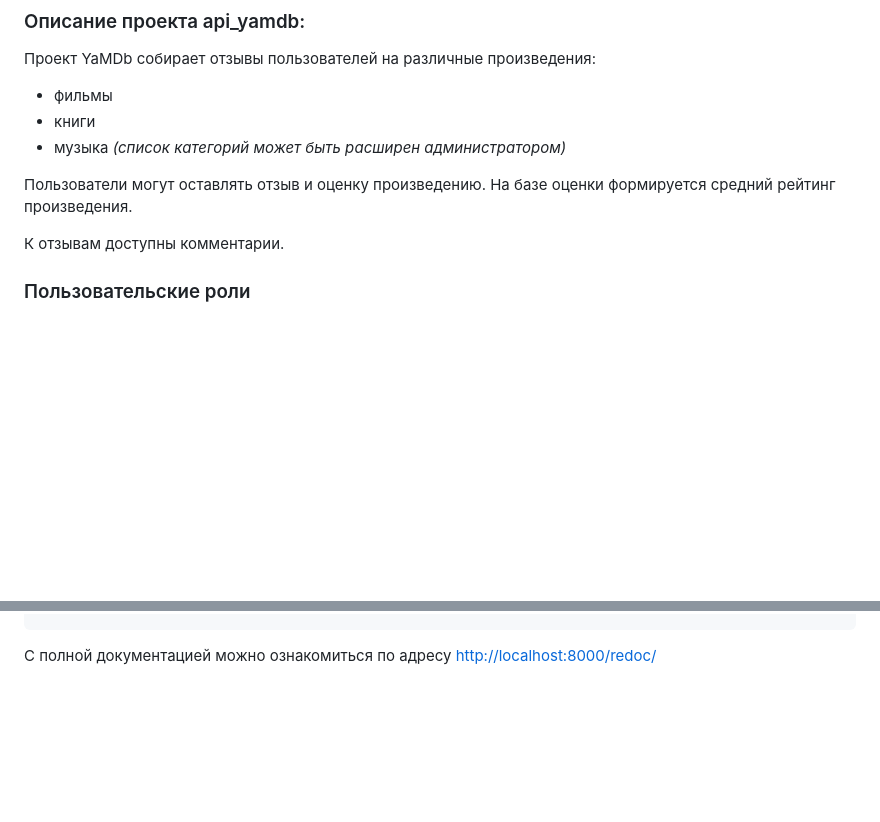
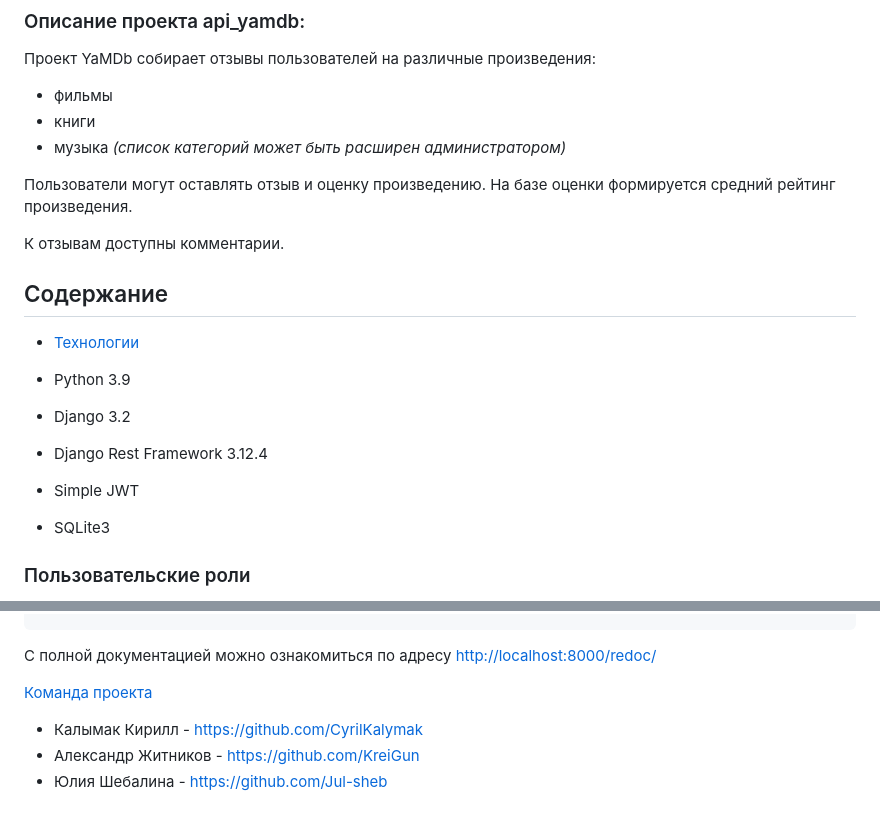
Before and after one commit to CyrilKalymak/api_yamdb, a Markdown page: README.md, 2 parts joined by grey strips. Drawn GitHub-style; blank space fills up the shorter version.

````diff
--- a/README.md
+++ b/README.md
@@ -10,6 +10,16 @@ _(список категорий может быть расширен адми
 Пользователи могут оставлять отзыв и оценку произведению. На базе оценки формируется средний рейтинг произведения.
 
 К отзывам доступны комментарии.
+
+## Содержание
+- [Технологии](#технологии)
+
+- Python 3.9
+- Django 3.2
+- Django Rest Framework 3.12.4
+- Simple JWT
+- SQLite3
+
 
 ### Пользовательские роли
 * **Аноним** — может просматривать описания произведений, читать отзывы и комментарии.
@@ -141,3 +151,8 @@ Authorization: Bearer "eyJ0eXAiOi..."
 ```
 
 С полной документацией можно ознакомиться по адресу [http://localhost:8000/redoc/](http://localhost:8000/redoc/)
+
+[Команда проекта](#команда-проекта)
+- Калымак Кирилл - https://github.com/CyrilKalymak
+- Александр Житников - https://github.com/KreiGun
+- Юлия Шебалина - https://github.com/Jul-sheb
````
